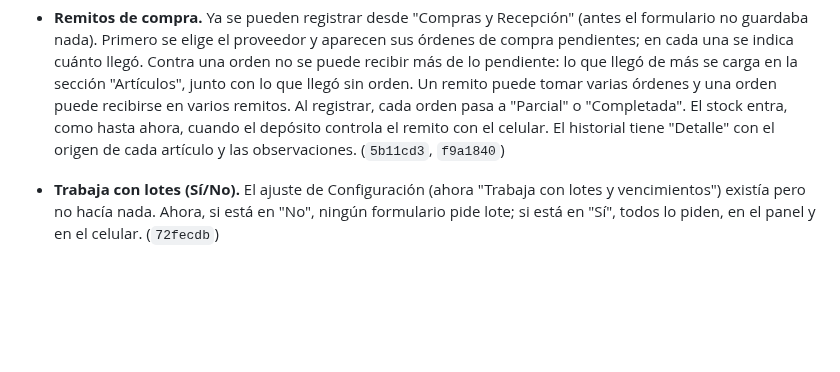
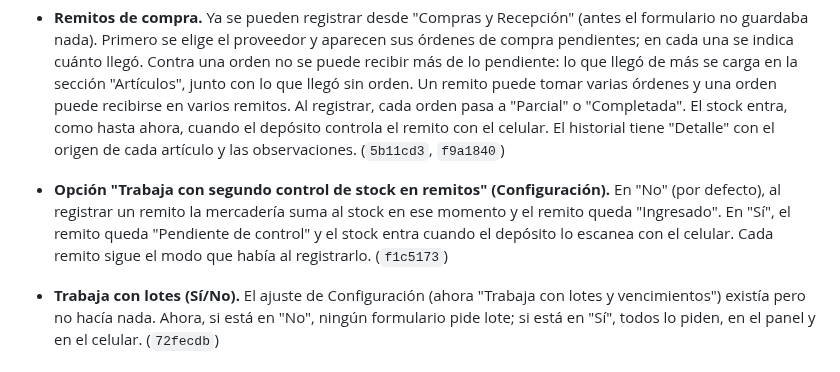
Before and after one commit to Jonnyonz/Tracker360, a Markdown page: CHANGELOG.md, the part around the change. Drawn GitHub-style; blank space fills up the shorter version.

```diff
--- a/CHANGELOG.md
+++ b/CHANGELOG.md
@@ -28,6 +28,10 @@ Cambios de Tracker360, del más nuevo al más viejo. Cada entrada corresponde a
   controla el remito con el celular. El historial tiene "Detalle" con el origen de cada artículo y
   las observaciones. (`5b11cd3`, `f9a1840`)
 
+- **Opción "Trabaja con segundo control de stock en remitos" (Configuración).** En "No" (por
+  defecto), al registrar un remito la mercadería suma al stock en ese momento y el remito queda
+  "Ingresado". En "Sí", el remito queda "Pendiente de control" y el stock entra cuando el depósito
+  lo escanea con el celular. Cada remito sigue el modo que había al registrarlo. (`f1c5173`)
 - **Trabaja con lotes (Sí/No).** El ajuste de Configuración (ahora "Trabaja con lotes y
   vencimientos") existía pero no hacía nada. Ahora, si está en "No", ningún formulario pide lote;
   si está en "Sí", todos lo piden, en el panel y en el celular. (`72fecdb`)
```
Also changed, not shown: README.md (+3 -1 lines).
